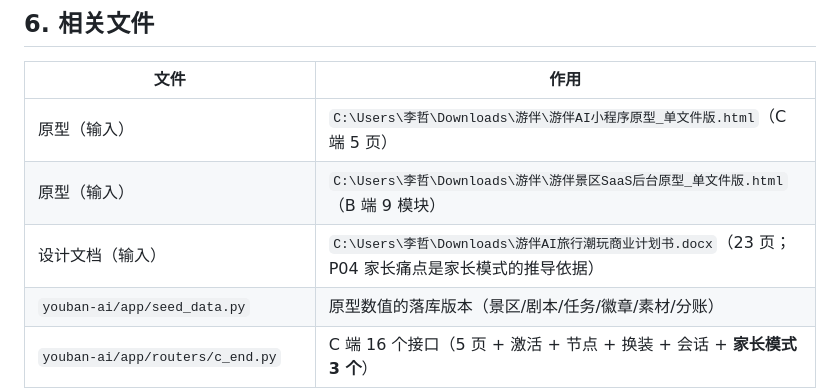
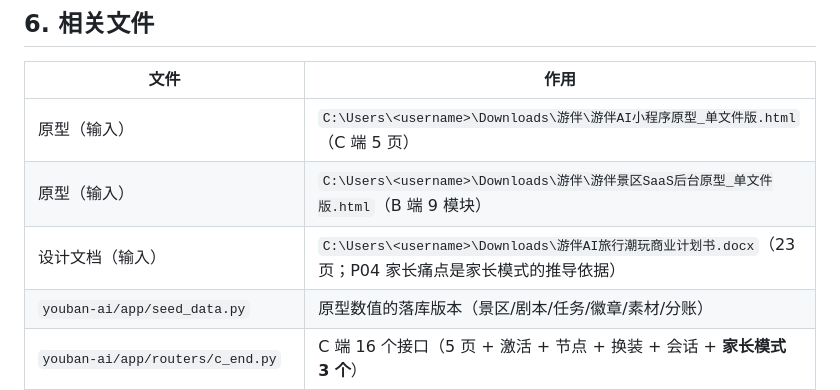
Before and after one commit to ajmclub/YOUBANAI, a Markdown page: docs/原型对照表.md, the part around the change. Drawn GitHub-style.

```diff
--- a/docs/原型对照表.md
+++ b/docs/原型对照表.md
@@ -331,9 +331,9 @@
 
 | 文件 | 作用 |
 |---|---|
-| 原型（输入） | `C:\Users\李哲\Downloads\游伴\游伴AI小程序原型_单文件版.html`（C 端 5 页） |
-| 原型（输入） | `C:\Users\李哲\Downloads\游伴\游伴景区SaaS后台原型_单文件版.html`（B 端 9 模块） |
-| 设计文档（输入） | `C:\Users\李哲\Downloads\游伴AI旅行潮玩商业计划书.docx`（23 页；P04 家长痛点是家长模式的推导依据） |
+| 原型（输入） | `C:\Users\<username>\Downloads\游伴\游伴AI小程序原型_单文件版.html`（C 端 5 页） |
+| 原型（输入） | `C:\Users\<username>\Downloads\游伴\游伴景区SaaS后台原型_单文件版.html`（B 端 9 模块） |
+| 设计文档（输入） | `C:\Users\<username>\Downloads\游伴AI旅行潮玩商业计划书.docx`（23 页；P04 家长痛点是家长模式的推导依据） |
 | `youban-ai/app/seed_data.py` | 原型数值的落库版本（景区/剧本/任务/徽章/素材/分账） |
 | `youban-ai/app/routers/c_end.py` | C 端 16 个接口（5 页 + 激活 + 节点 + 换装 + 会话 + **家长模式 3 个**） |
 | `youban-ai/app/routers/admin.py` | B 端 24 个接口（9 模块 + AI 向导 + **运行指标**） |
```
Also changed, not shown: README.md (+1 -1 lines).
